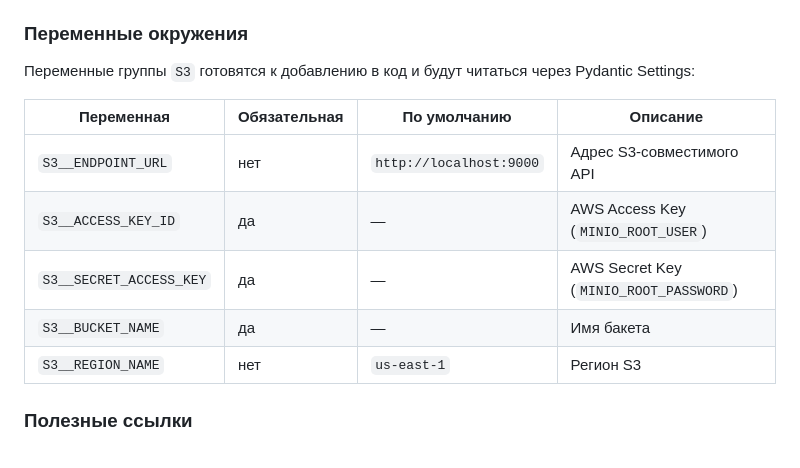
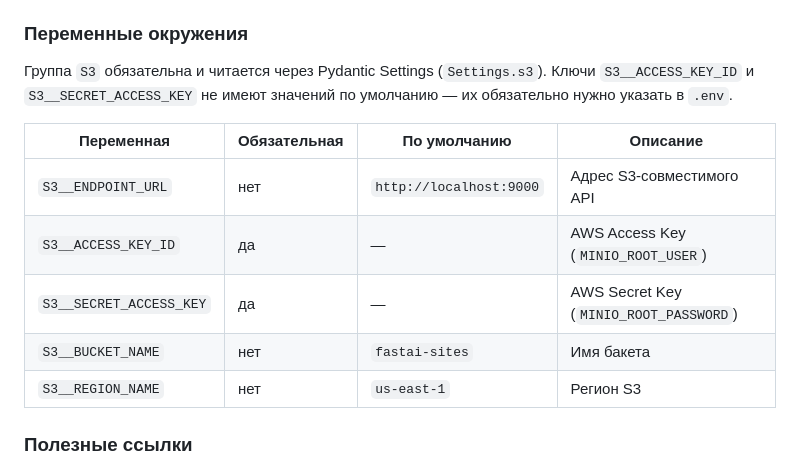
Before and after one commit to skislyakow/fastai-api, a Markdown page: README.md, the part around the change. GitHub-like rendering.

Commit message:
docs: document S3 settings and local MinIO setup

```diff
--- a/README.md
+++ b/README.md
@@ -169,15 +169,16 @@ http://localhost:9000/<bucket>/<key>?response-content-disposition=attachment;%20
 
 ### Переменные окружения
 
-Переменные группы `S3` готовятся к добавлению в код и будут читаться через
-Pydantic Settings:
+Группа `S3` обязательна и читается через Pydantic Settings (`Settings.s3`).
+Ключи `S3__ACCESS_KEY_ID` и `S3__SECRET_ACCESS_KEY` не имеют значений по
+умолчанию — их обязательно нужно указать в `.env`.
 
 | Переменная | Обязательная | По умолчанию | Описание |
 |---|---|---|---|
 | `S3__ENDPOINT_URL` | нет | `http://localhost:9000` | Адрес S3-совместимого API |
 | `S3__ACCESS_KEY_ID` | да | — | AWS Access Key (`MINIO_ROOT_USER`) |
 | `S3__SECRET_ACCESS_KEY` | да | — | AWS Secret Key (`MINIO_ROOT_PASSWORD`) |
-| `S3__BUCKET_NAME` | да | — | Имя бакета |
+| `S3__BUCKET_NAME` | нет | `fastai-sites` | Имя бакета |
 | `S3__REGION_NAME` | нет | `us-east-1` | Регион S3 |
 
 ### Полезные ссылки
```
Also changed, not shown: CONTRIBUTING.md (+39 -0 lines).
